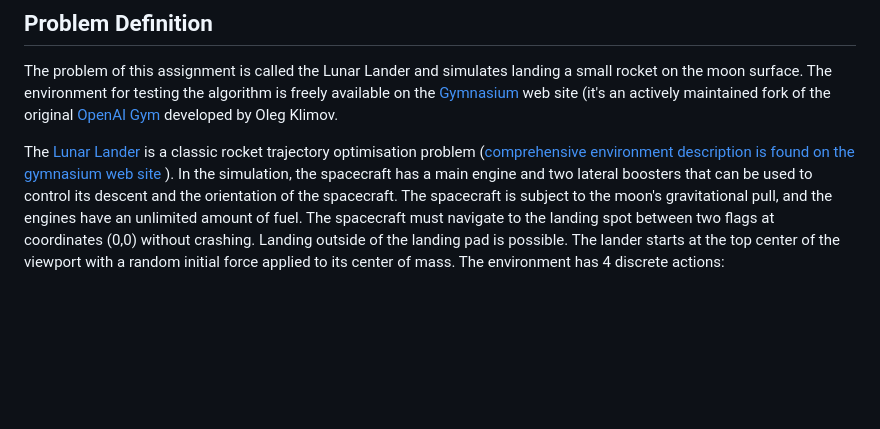
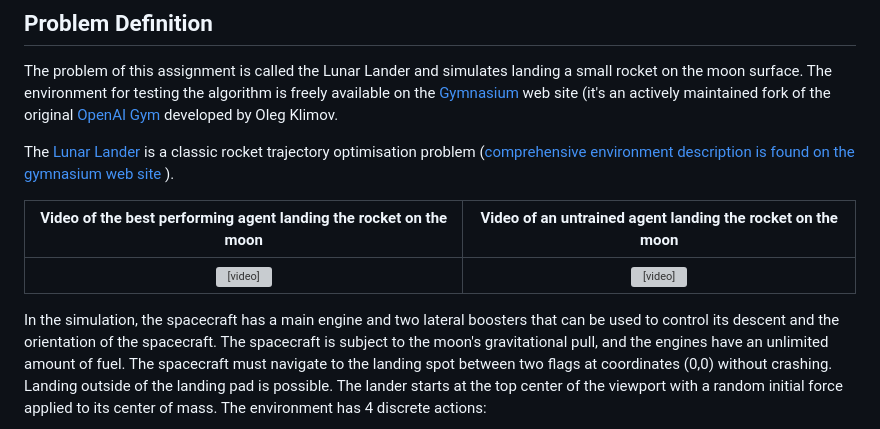
Before and after one commit to andrejlukic/lunar-lander-ddqn, a Markdown page: README.md, the part around the change printed below. GitHub-like rendering; blank space fills up the shorter version; grey boxes are pictures that could not be loaded.

```diff
--- a/README.md
+++ b/README.md
@@ -12,6 +12,11 @@ The [Lunar Lander](https://gymnasium.farama.org/environments/box2d/lunar_lander/
 is a classic rocket trajectory optimisation problem ([comprehensive
 environment description is found on the gymnasium web
 site](https://gymnasium.farama.org/environments/box2d/lunar_lander/) ).
+
+Video of the best performing agent landing the rocket on the moon | Video of an untrained agent landing the rocket on the moon
+:-: | :-:
+<video src='./video/agentm5.mov' width=180></video> | <video src='./video/agentuntrained.mov' width=180></video>
+
 In the simulation, the spacecraft has a main engine and two lateral
 boosters that can be used to control its descent and the orientation of
 the spacecraft. The spacecraft is subject to the moon's gravitational
```
Also changed, not shown: other parts of README.md (+3 -5 lines).
